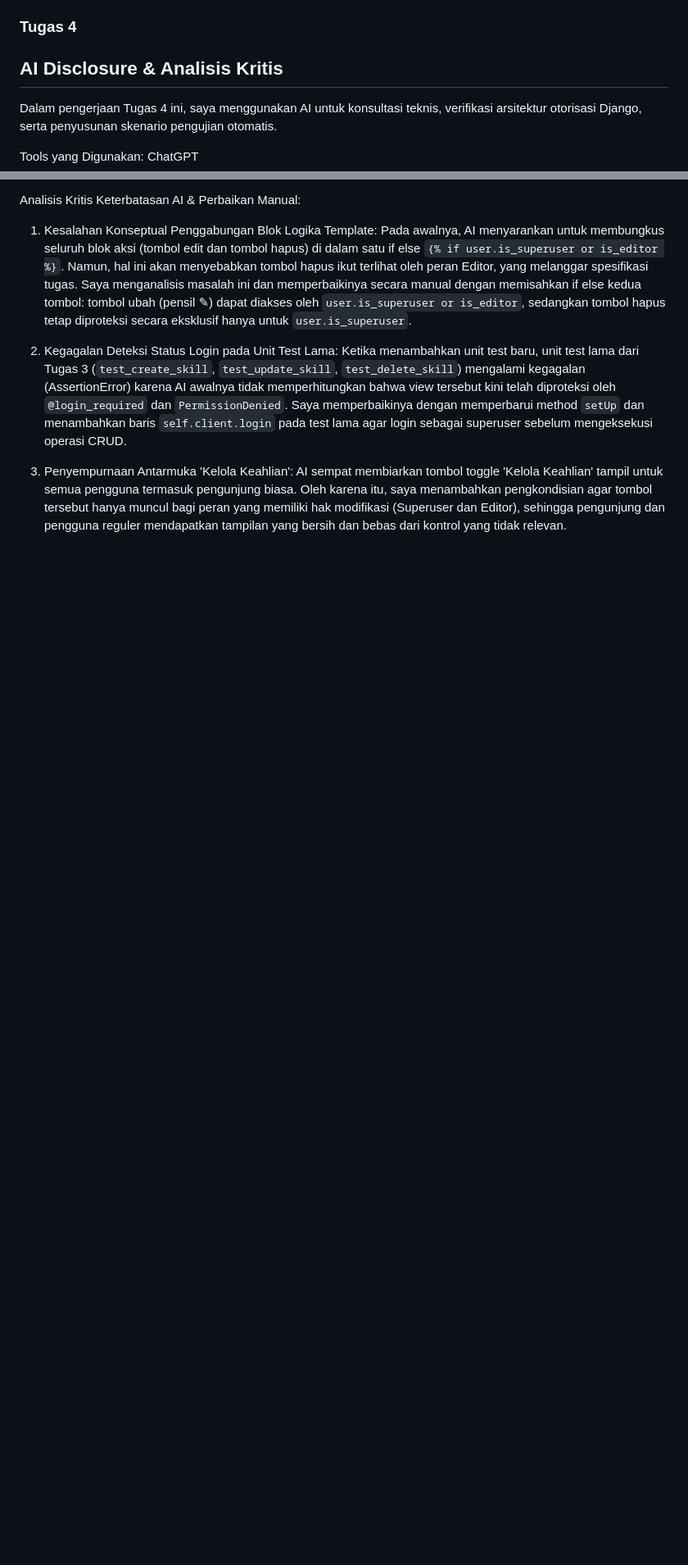
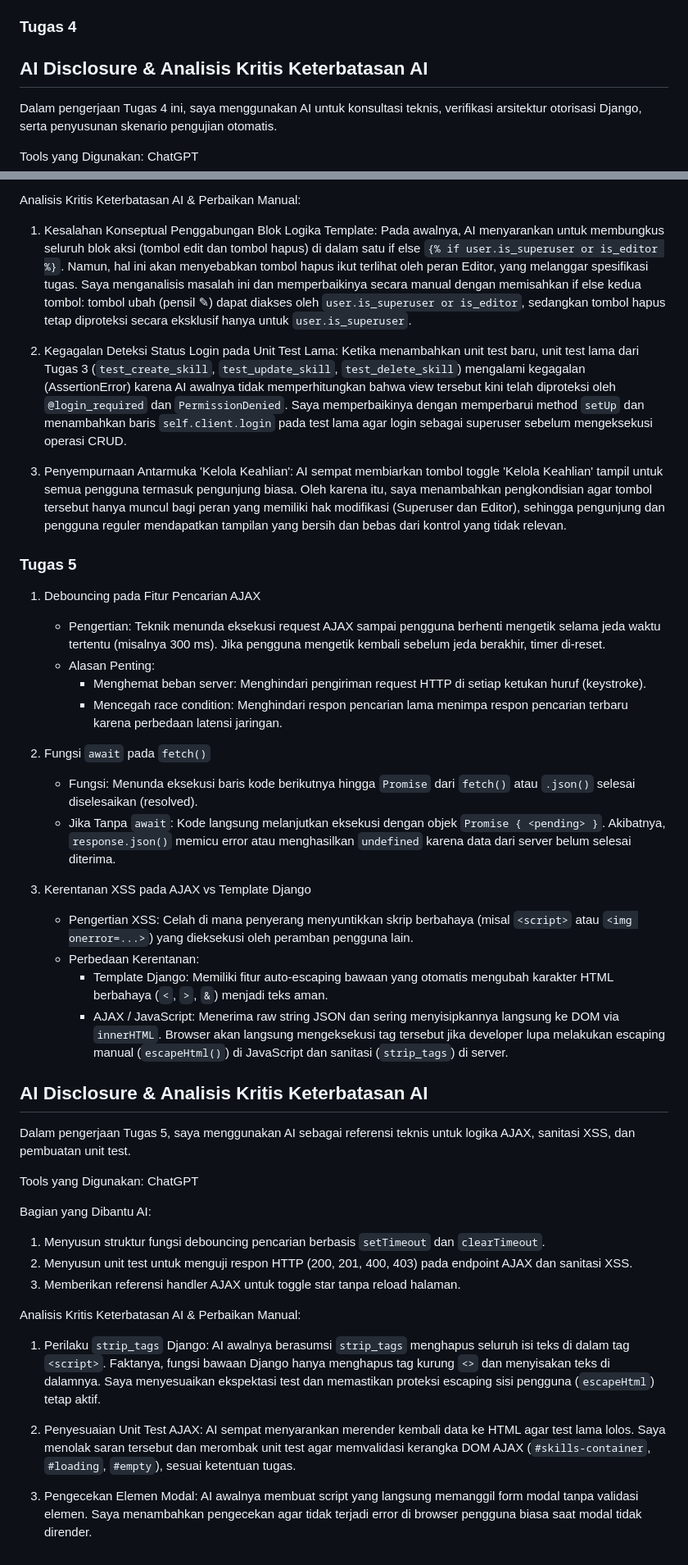
Before and after one commit to khaylaardiasih/myportofolio, a Markdown page: README.md, 2 parts joined by grey strips. Shown at 82% size. GitHub-like rendering; blank space fills up the shorter version.

Commit message:
docs(readme): tugas refleksi and ai disclosure

```diff
--- a/README.md
+++ b/README.md
@@ -120,7 +120,7 @@ Bagian yang Dibantu AI:
 
 ### Tugas 4
 
-## AI Disclosure & Analisis Kritis
+## AI Disclosure & Analisis Kritis Keterbatasan AI
 
 Dalam pengerjaan Tugas 4 ini, saya menggunakan AI untuk konsultasi teknis, verifikasi arsitektur otorisasi Django, serta penyusunan skenario pengujian otomatis.
 
@@ -139,3 +139,40 @@ Analisis Kritis Keterbatasan AI & Perbaikan Manual:
 
 3. Penyempurnaan Antarmuka 'Kelola Keahlian':
    AI sempat membiarkan tombol toggle 'Kelola Keahlian' tampil untuk semua pengguna termasuk pengunjung biasa. Oleh karena itu, saya menambahkan pengkondisian agar tombol tersebut hanya muncul bagi peran yang memiliki hak modifikasi (Superuser dan Editor), sehingga pengunjung dan pengguna reguler mendapatkan tampilan yang bersih dan bebas dari kontrol yang tidak relevan.
+
+### Tugas 5
+
+1. Debouncing pada Fitur Pencarian AJAX
+   - Pengertian: Teknik menunda eksekusi request AJAX sampai pengguna berhenti mengetik selama jeda waktu tertentu (misalnya 300 ms). Jika pengguna mengetik kembali sebelum jeda berakhir, timer di-reset.
+   - Alasan Penting:
+     - Menghemat beban server: Menghindari pengiriman request HTTP di setiap ketukan huruf (keystroke).
+     - Mencegah race condition: Menghindari respon pencarian lama menimpa respon pencarian terbaru karena perbedaan latensi jaringan.
+
+2. Fungsi `await` pada `fetch()`
+   - Fungsi: Menunda eksekusi baris kode berikutnya hingga `Promise` dari `fetch()` atau `.json()` selesai diselesaikan (resolved).
+   - Jika Tanpa `await`: Kode langsung melanjutkan eksekusi dengan objek `Promise { <pending> }`. Akibatnya, `response.json()` memicu error atau menghasilkan `undefined` karena data dari server belum selesai diterima.
+
+3. Kerentanan XSS pada AJAX vs Template Django
+   - Pengertian XSS: Celah di mana penyerang menyuntikkan skrip berbahaya (misal `<script>` atau `<img onerror=...>`) yang dieksekusi oleh peramban pengguna lain.
+   - Perbedaan Kerentanan:
+     - Template Django: Memiliki fitur auto-escaping bawaan yang otomatis mengubah karakter HTML berbahaya (`<`, `>`, `&`) menjadi teks aman.
+     - AJAX / JavaScript: Menerima raw string JSON dan sering menyisipkannya langsung ke DOM via `innerHTML`. Browser akan langsung mengeksekusi tag tersebut jika developer lupa melakukan escaping manual (`escapeHtml()`) di JavaScript dan sanitasi (`strip_tags`) di server.
+
+## AI Disclosure & Analisis Kritis Keterbatasan AI
+
+Dalam pengerjaan Tugas 5, saya menggunakan AI sebagai referensi teknis untuk logika AJAX, sanitasi XSS, dan pembuatan unit test.
+
+Tools yang Digunakan: ChatGPT
+
+Bagian yang Dibantu AI:
+1. Menyusun struktur fungsi debouncing pencarian berbasis `setTimeout` dan `clearTimeout`.
+2. Menyusun unit test untuk menguji respon HTTP (200, 201, 400, 403) pada endpoint AJAX dan sanitasi XSS.
+3. Memberikan referensi handler AJAX untuk toggle star tanpa reload halaman.
+
+Analisis Kritis Keterbatasan AI & Perbaikan Manual:
+
+1. Perilaku `strip_tags` Django: AI awalnya berasumsi `strip_tags` menghapus seluruh isi teks di dalam tag `<script>`. Faktanya, fungsi bawaan Django hanya menghapus tag kurung `<>` dan menyisakan teks di dalamnya. Saya menyesuaikan ekspektasi test dan memastikan proteksi escaping sisi pengguna (`escapeHtml`) tetap aktif.
+
+2. Penyesuaian Unit Test AJAX: AI sempat menyarankan merender kembali data ke HTML agar test lama lolos. Saya menolak saran tersebut dan merombak unit test agar memvalidasi kerangka DOM AJAX (`#skills-container`, `#loading`, `#empty`), sesuai ketentuan tugas.
+
+3. Pengecekan Elemen Modal: AI awalnya membuat script yang langsung memanggil form modal tanpa validasi elemen. Saya menambahkan pengecekan agar tidak terjadi error di browser pengguna biasa saat modal tidak dirender.
```
